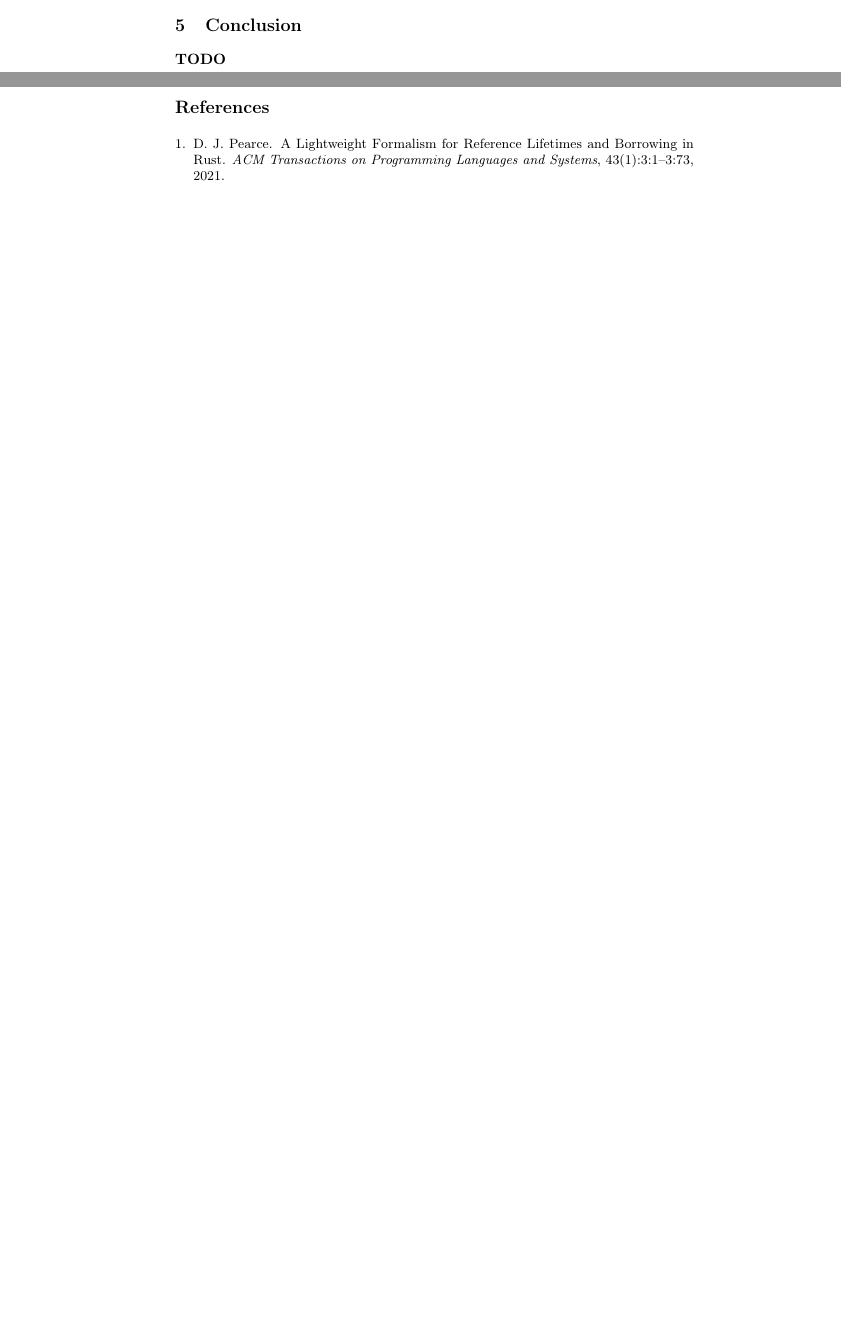
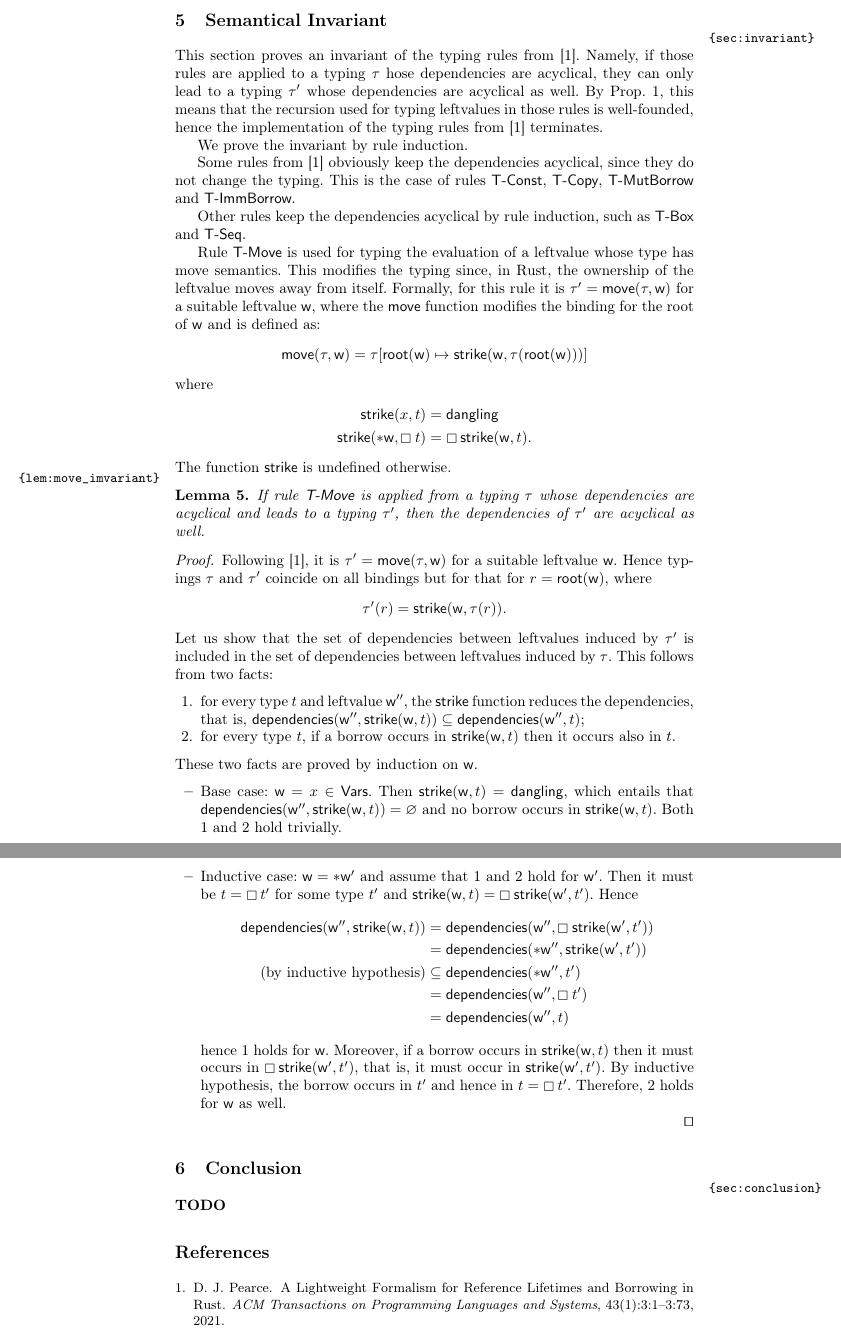
Before and after one commit to LedgerProject/safepkt_paper, a LaTeX thesis (000_rust.tex, which reads 040_invariant.tex): two parts of pages 11 and 12 of 12 before the commit and two parts of pages 12 and 13 of 13 after it, joined at a grey line, cut at the place of the change, the shorter picture padded with empty space. Compiled offline with pdfLaTeX.

Commit message:
Started proving that acyclicity is maintained by the typing rules

```diff
--- a/000_rust.tex
+++ b/000_rust.tex
@@ -12,7 +12,7 @@
 \usepackage{sidenotes}
 \usepackage{xcolor}
 %\usepackage{ulem} % remove at the end
-%\usepackage{showlabels} % remove at the end
+\usepackage{showlabels} % remove at the end
 
 \usepackage{svg}
 \newcommand{\orcid}[1]{\href{https://orcid.org/#1}{\includesvg[height = 2ex]{svg-inkscape/ORCID_iD}}}
@@ -140,6 +140,7 @@
 \input{015_rust}
 \input{020_types}
 \input{030_termination}
+\input{040_invariant}
 \input{090_conclusion}
 
 \bibliographystyle{plain}
--- /dev/null
+++ b/040_invariant.tex
@@ -0,0 +1,92 @@
+\section{Semantical Invariant}\label{sec:invariant}
+
+This section proves an invariant of the typing rules
+from~\cite{Pearce21}. Namely,
+if those rules are applied to a typing $\tau$ hose dependencies are acyclical,
+they can only lead to a typing $\tau'$ whose dependencies are acyclical as well.
+By Prop.~\ref{prop:acyclicity}, this means that the recursion used for
+typing leftvalues in those rules is well-founded,
+hence the implementation of the typing rules from~\cite{Pearce21} terminates.
+
+We prove the invariant by rule induction.
+
+Some rules from~\cite{Pearce21} obviously keep the dependencies acyclical,
+since they do not change the typing. This is the case of rules
+\textsf{T-Const}, \textsf{T-Copy}, \textsf{T-MutBorrow} and
+\textsf{T-ImmBorrow}.
+
+Other rules keep the dependencies acyclical by rule induction,
+such as \textsf{T-Box} and \textsf{T-Seq}.
+
+Rule \textsf{T-Move} is used for typing the evaluation of a leftvalue
+whose type has move semantics. This modifies the typing since, in Rust,
+the ownership of the leftvalue moves away from itself.
+Formally, for this rule it is $\tau'=\mathsf{move}(\tau,\mathsf{w})$
+for a suitable leftvalue $\mathsf{w}$,
+where the $\mathsf{move}$ function
+modifies the binding for the root of $\mathsf{w}$ and is defined as:
+\[
+\mathsf{move}(\tau,\mathsf{w})=\tau[\mathsf{root}(\mathsf{w})\mapsto
+  \mathsf{strike}(\mathsf{w},\tau(\mathsf{root}(\mathsf{w})))]
+\]
+where
+\begin{align*}
+  \mathsf{strike}(x,t)&=\mathsf{dangling}\\
+  \mathsf{strike}(\mathtt{*}\mathsf{w},\boxtype{t})&=
+  \boxtype{\mathsf{strike}(\mathsf{w},t)}.
+\end{align*}
+The function $\mathsf{strike}$ is undefined otherwise.
+
+\begin{lemma}\label{lem:move_imvariant}
+  If rule \textsf{T-Move} is applied from a typing $\tau$ whose dependencies
+  are acyclical and leads to a typing $\tau'$, then the dependencies
+  of $\tau'$ are acyclical as well.
+\end{lemma}
+\begin{proof}
+  Following~\cite{Pearce21}, it is $\tau'=\mathsf{move}(\tau,\mathsf{w})$
+  for a suitable
+  leftvalue $\mathsf{w}$. Hence typings $\tau$ and $\tau'$ coincide
+  on all bindings but for that for $r=\mathsf{root}(\mathsf{w})$, where
+  \[
+  \tau'(r)=\mathsf{strike}(\mathsf{w},\tau(r)).
+  \]
+  Let us show that the set of dependencies between leftvalues induced
+  by $\tau'$ is included in the set of dependencies between leftvalues
+  induced by $\tau$. This follows from two facts:
+  \begin{enumerate}
+  \item for every type $t$ and leftvalue $\mathsf{w}''$, the $\mathsf{strike}$
+    function reduces the dependencies, that is,
+    $\mathsf{dependencies}(\mathsf{w}'',\mathsf{strike}(\mathsf{w},t))
+    \subseteq\mathsf{dependencies}(\mathsf{w}'',t)$;
+  \item for every type $t$, if a borrow occurs in
+    $\mathsf{strike}(\mathsf{w},t)$ then it occurs also in $t$.
+  \end{enumerate}
+  These two facts are proved by induction on $\mathsf{w}$.
+  \begin{itemize}
+  \item Base case: $\mathsf{w}=x\in\Vars$. Then $\mathsf{strike}(\mathsf{w},t)
+    =\mathsf{dangling}$,
+    which entails that $\mathsf{dependencies}
+    (\mathsf{w}'',\mathsf{strike}(\mathsf{w},t))=\varnothing$ and no borrow
+    occurs in $\mathsf{strike}(\mathsf{w},t)$. Both 1 and 2 hold trivially.
+  \item Inductive case: $\mathsf{w}=\mathtt{*}\mathsf{w}'$ and assume that
+    1 and 2 hold for $\mathsf{w}'$. Then it must be $t=\boxtype{t'}$
+    for some type $t'$ and $\mathsf{strike}(\mathsf{w},t)
+    =\boxtype{\mathsf{strike}(\mathsf{w}',t')}$. Hence
+    \begin{align*}
+      \mathsf{dependencies}(\mathsf{w}'',\mathsf{strike}(\mathsf{w},t))&=
+      \mathsf{dependencies}(\mathsf{w}'',\boxtype{\mathsf{strike}(\mathsf{w}',t')})\\
+      &=\mathsf{dependencies}(\mathtt{*}\mathsf{w}'',\mathsf{strike}(\mathsf{w}',t'))\\
+      \text{(by inductive hypothesis)}&\subseteq
+      \mathsf{dependencies}(\mathtt{*}\mathsf{w}'',t')\\
+      &=\mathsf{dependencies}(\mathsf{w}'',\boxtype{t'})\\
+      &=\mathsf{dependencies}(\mathsf{w}'',t)
+    \end{align*}
+    hence 1 holds for $\mathsf{w}$. Moreover, if a borrow occurs in
+    $\mathsf{strike}(\mathsf{w},t)$ then it must occurs
+    in $\boxtype{\mathsf{strike}(\mathsf{w}',t')}$, that is, it must occur in
+    $\mathsf{strike}(\mathsf{w}',t')$. By inductive hypothesis, the borrow
+    occurs in $t'$ and hence in $t=\boxtype{t'}$. Therefore, 2 holds for
+    $\mathsf{w}$ as well.
+  \end{itemize}
+  \qed
+\end{proof}
```
Also changed, not shown: 030_termination.tex (+1 -0 lines).
